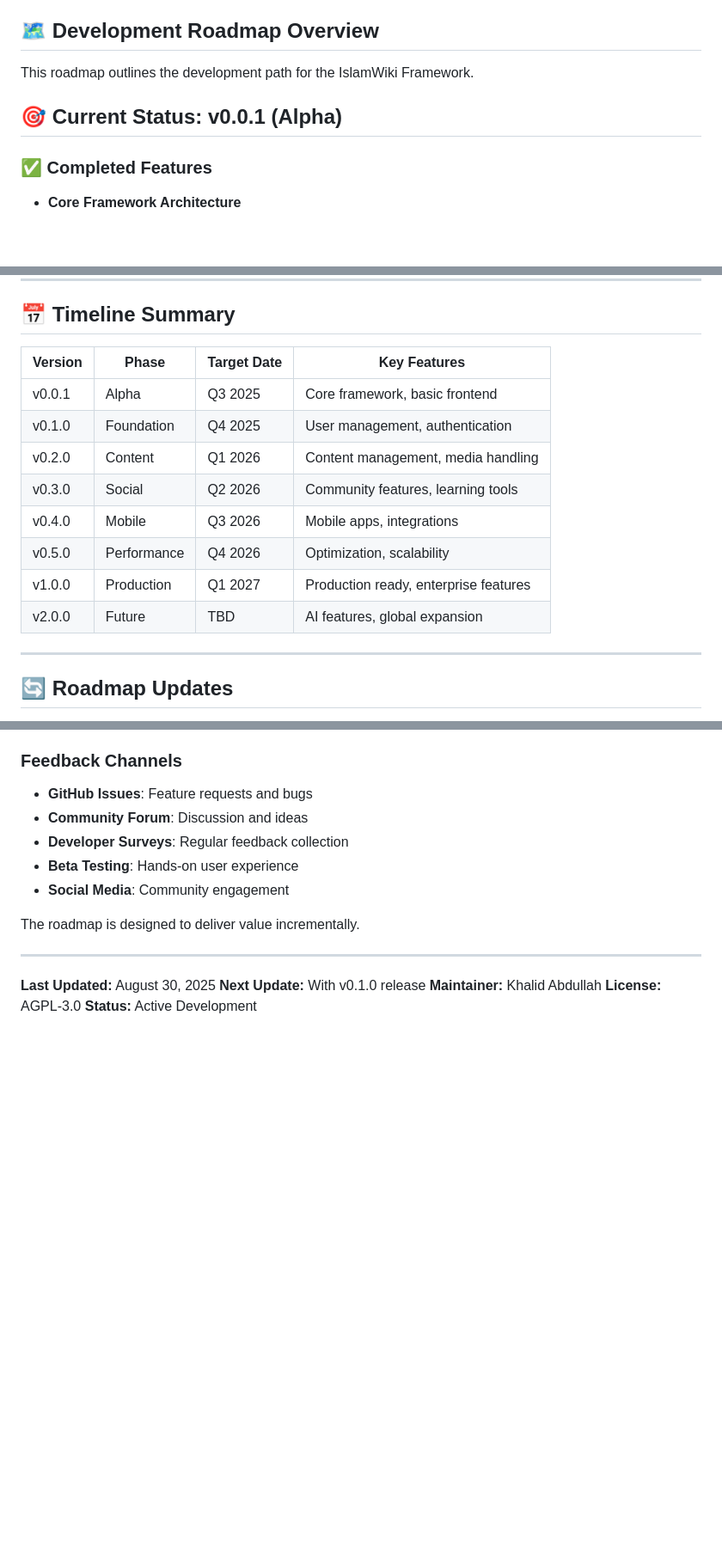
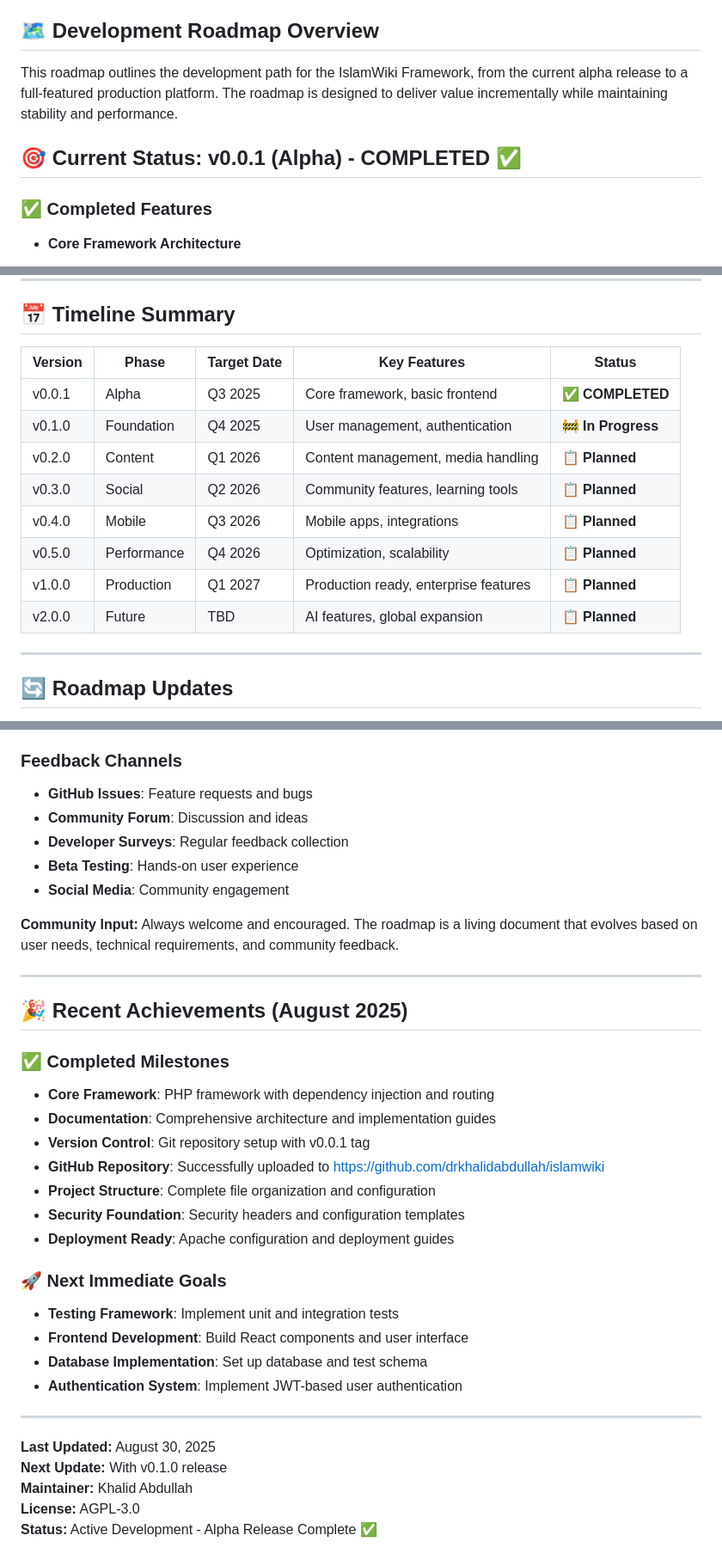
Before and after one commit to drkhalidabdullah/islamwiki, a Markdown page: docs/ROADMAP.md, 3 parts joined by grey strips. Shown at 86% size. Rendered like a GitHub page; blank space fills up the shorter version.

Commit message:
Update roadmap: Mark v0.0.1 as completed, add recent achievements
- Mark Alpha release v0.0.1 as COMPLETED ✅
- Add documentation and version control achievements
- Update timeline with completion status
- Add recent achievements section (August 2025)
- Include GitHub repository information
- Set next immediate goals for development
- Update project status to 'Alpha Release Complete'

```diff
--- a/docs/ROADMAP.md
+++ b/docs/ROADMAP.md
@@ -7,9 +7,9 @@
 
 ## 🗺️ **Development Roadmap Overview**
 
-This roadmap outlines the development path for the IslamWiki Framework.
+This roadmap outlines the development path for the IslamWiki Framework, from the current alpha release to a full-featured production platform. The roadmap is designed to deliver value incrementally while maintaining stability and performance.
 
-## 🎯 **Current Status: v0.0.1 (Alpha)**
+## 🎯 **Current Status: v0.0.1 (Alpha) - COMPLETED ✅**
 
 ### **✅ Completed Features**
 
@@ -357,16 +365,16 @@ This roadmap outlines the development path for the IslamWiki Framework.
 
 ## 📅 **Timeline Summary**
 
-| Version | Phase | Target Date | Key Features |
-|---------|-------|-------------|--------------|
-| v0.0.1 | Alpha | Q3 2025 | Core framework, basic frontend |
-| v0.1.0 | Foundation | Q4 2025 | User management, authentication |
-| v0.2.0 | Content | Q1 2026 | Content management, media handling |
-| v0.3.0 | Social | Q2 2026 | Community features, learning tools |
-| v0.4.0 | Mobile | Q3 2026 | Mobile apps, integrations |
-| v0.5.0 | Performance | Q4 2026 | Optimization, scalability |
-| v1.0.0 | Production | Q1 2027 | Production ready, enterprise features |
-| v2.0.0 | Future | TBD | AI features, global expansion |
+| Version | Phase | Target Date | Key Features | Status |
+|---------|-------|-------------|--------------|---------|
+| v0.0.1 | Alpha | Q3 2025 | Core framework, basic frontend | ✅ **COMPLETED** |
+| v0.1.0 | Foundation | Q4 2025 | User management, authentication | 🚧 **In Progress** |
+| v0.2.0 | Content | Q1 2026 | Content management, media handling | 📋 **Planned** |
+| v0.3.0 | Social | Q2 2026 | Community features, learning tools | 📋 **Planned** |
+| v0.4.0 | Mobile | Q3 2026 | Mobile apps, integrations | 📋 **Planned** |
+| v0.5.0 | Performance | Q4 2026 | Optimization, scalability | 📋 **Planned** |
+| v1.0.0 | Production | Q1 2027 | Production ready, enterprise features | 📋 **Planned** |
+| v2.0.0 | Future | TBD | AI features, global expansion | 📋 **Planned** |
 
 ---
 
@@ -388,7 +396,26 @@ This roadmap outlines the development path for the IslamWiki Framework.
 - **Beta Testing**: Hands-on user experience
 - **Social Media**: Community engagement
 
-The roadmap is designed to deliver value incrementally.
+**Community Input:** Always welcome and encouraged. The roadmap is a living document that evolves based on user needs, technical requirements, and community feedback.
+
+---
+
+## 🎉 **Recent Achievements (August 2025)**
+
+### **✅ Completed Milestones**
+- **Core Framework**: PHP framework with dependency injection and routing
+- **Documentation**: Comprehensive architecture and implementation guides
+- **Version Control**: Git repository setup with v0.0.1 tag
+- **GitHub Repository**: Successfully uploaded to https://github.com/drkhalidabdullah/islamwiki
+- **Project Structure**: Complete file organization and configuration
+- **Security Foundation**: Security headers and configuration templates
+- **Deployment Ready**: Apache configuration and deployment guides
+
+### **🚀 Next Immediate Goals**
+- **Testing Framework**: Implement unit and integration tests
+- **Frontend Development**: Build React components and user interface
+- **Database Implementation**: Set up database and test schema
+- **Authentication System**: Implement JWT-based user authentication
 
 ---
 
@@ -396,4 +423,4 @@ The roadmap is designed to deliver value incrementally.
 **Next Update:** With v0.1.0 release
 **Maintainer:** Khalid Abdullah
 **License:** AGPL-3.0
-**Status:** Active Development
+**Status:** Active Development - Alpha Release Complete ✅
```
Also changed, not shown: other parts of docs/ROADMAP.md (+9 -1 lines).
